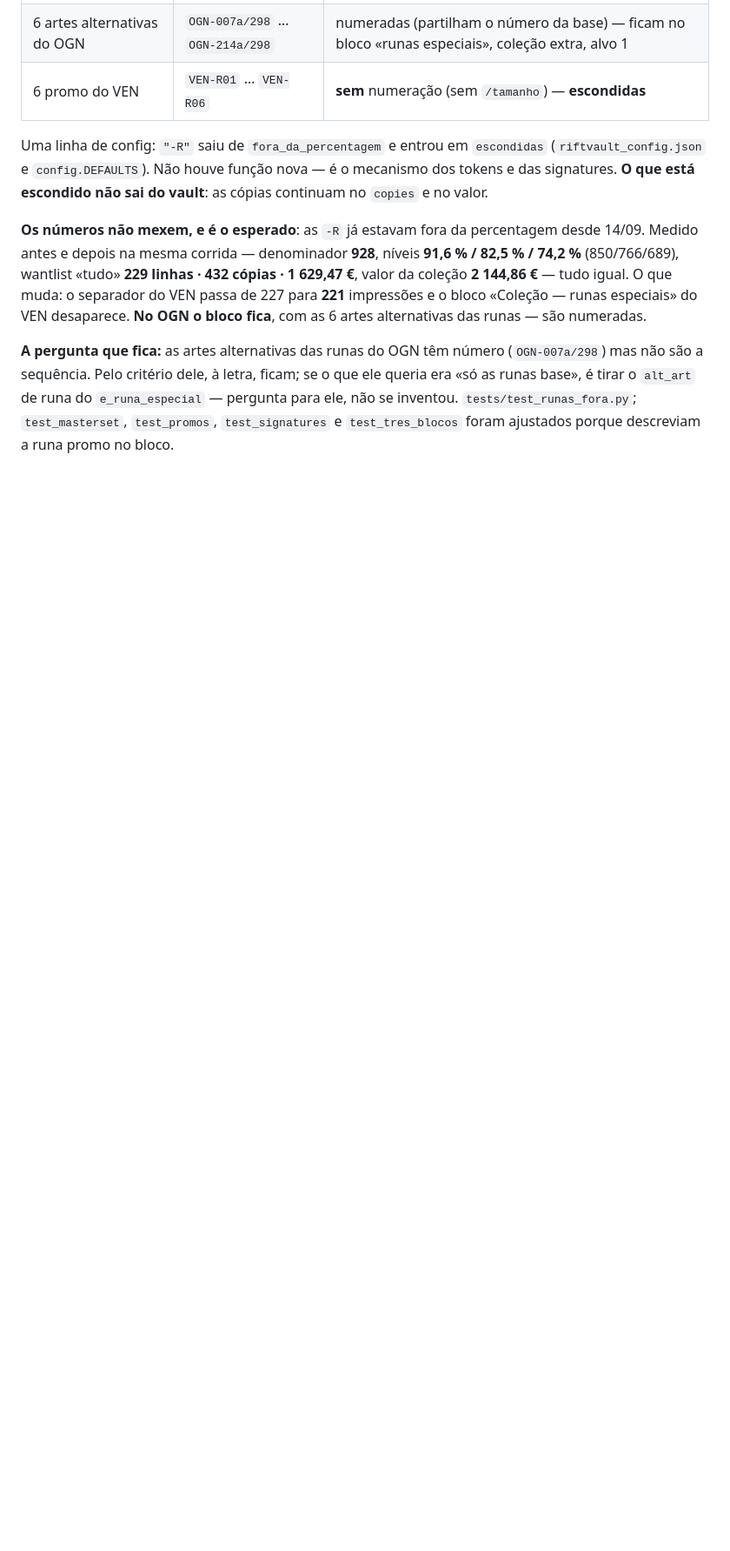
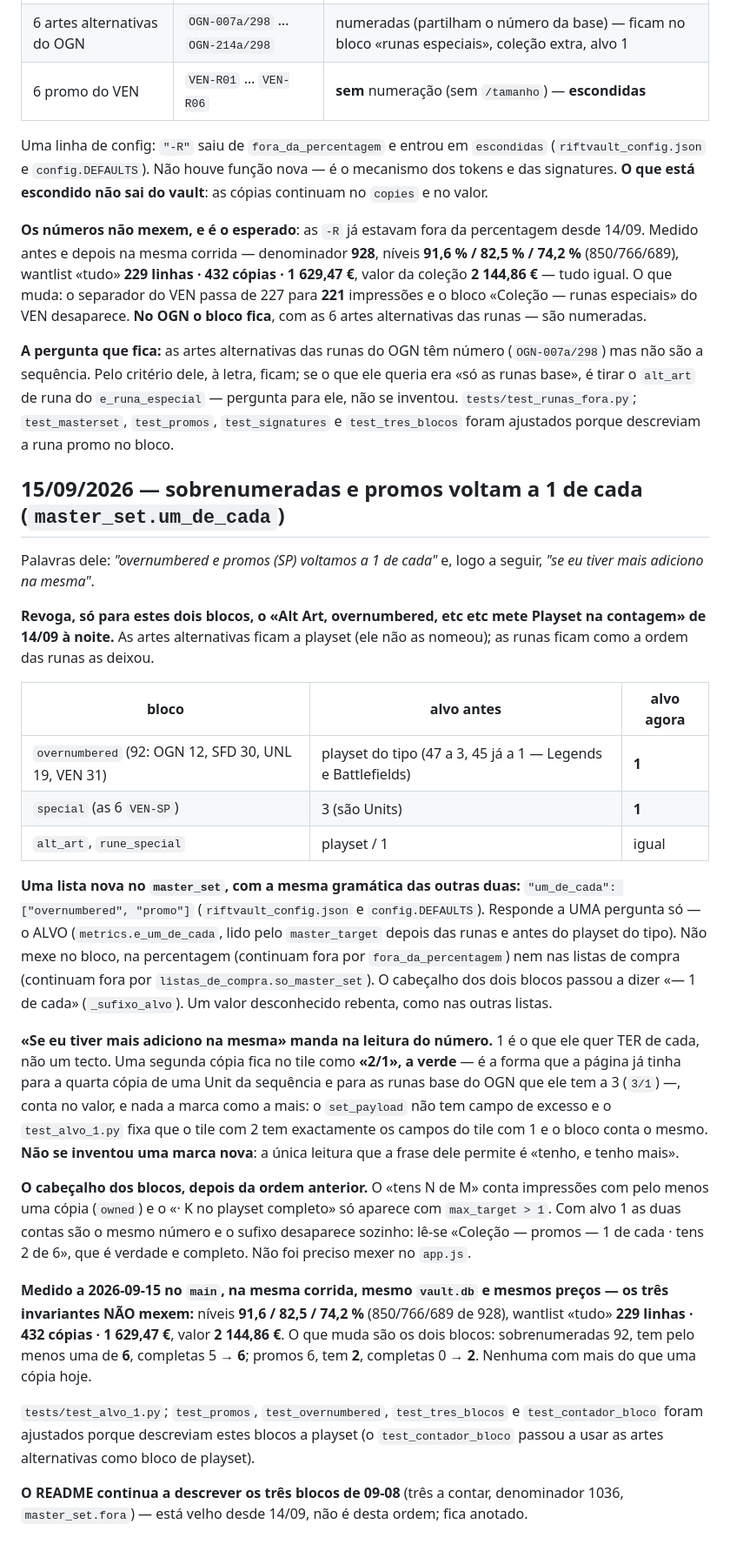
Before and after one commit to Baverone/riftvault, a Markdown page: CLAUDE.md, the part around one of its changes. Shown at 87% size. GitHub-like rendering; blank space fills up the shorter version.

Commit message:
docs: sobrenumeradas e promos a 1 de cada (master_set.um_de_cada), com os numeros medidos (2026-09-15)

```diff
--- a/CLAUDE.md
+++ b/CLAUDE.md
@@ -2488,3 +2490,58 @@ se o que ele queria era «só as runas base», é tirar o `alt_art` de runa do
 `e_runa_especial` — pergunta para ele, não se inventou.
 `tests/test_runas_fora.py`; `test_masterset`, `test_promos`, `test_signatures`
 e `test_tres_blocos` foram ajustados porque descreviam a runa promo no bloco.
+
+## 15/09/2026 — sobrenumeradas e promos voltam a 1 de cada (`master_set.um_de_cada`)
+
+Palavras dele: *"overnumbered e promos (SP) voltamos a 1 de cada"* e, logo a
+seguir, *"se eu tiver mais adiciono na mesma"*.
+
+**Revoga, só para estes dois blocos, o «Alt Art, overnumbered, etc etc mete
+Playset na contagem» de 14/09 à noite.** As artes alternativas ficam a
+playset (ele não as nomeou); as runas ficam como a ordem das runas as deixou.
+
+| bloco | alvo antes | alvo agora |
+|---|---|---|
+| `overnumbered` (92: OGN 12, SFD 30, UNL 19, VEN 31) | playset do tipo (47 a 3, 45 já a 1 — Legends e Battlefields) | **1** |
+| `special` (as 6 `VEN-SP`) | 3 (são Units) | **1** |
+| `alt_art`, `rune_special` | playset / 1 | igual |
+
+**Uma lista nova no `master_set`, com a mesma gramática das outras duas:**
+`"um_de_cada": ["overnumbered", "promo"]` (`riftvault_config.json` e
+`config.DEFAULTS`). Responde a UMA pergunta só — o ALVO (`metrics.e_um_de_cada`,
+lido pelo `master_target` depois das runas e antes do playset do tipo). Não
+mexe no bloco, na percentagem (continuam fora por `fora_da_percentagem`) nem
+nas listas de compra (continuam fora por `listas_de_compra.so_master_set`).
+O cabeçalho dos dois blocos passou a dizer «— 1 de cada» (`_sufixo_alvo`).
+Um valor desconhecido rebenta, como nas outras listas.
+
+**«Se eu tiver mais adiciono na mesma» manda na leitura do número.** 1 é o
+que ele quer TER de cada, não um tecto. Uma segunda cópia fica no tile como
+**«2/1», a verde** — é a forma que a página já tinha para a quarta cópia de
+uma Unit da sequência e para as runas base do OGN que ele tem a 3 (`3/1`) —,
+conta no valor, e nada a marca como a mais: o `set_payload` não tem campo
+de excesso e o `test_alvo_1.py` fixa que o tile com 2 tem exactamente os
+campos do tile com 1 e o bloco conta o mesmo. **Não se inventou uma marca
+nova**: a única leitura que a frase dele permite é «tenho, e tenho mais».
+
+**O cabeçalho dos blocos, depois da ordem anterior.** O «tens N de M» conta
+impressões com pelo menos uma cópia (`owned`) e o «· K no playset completo»
+só aparece com `max_target > 1`. Com alvo 1 as duas contas são o mesmo número
+e o sufixo desaparece sozinho: lê-se «Coleção — promos — 1 de cada · tens 2
+de 6», que é verdade e completo. Não foi preciso mexer no `app.js`.
+
+**Medido a 2026-09-15 no `main`, na mesma corrida, mesmo `vault.db` e mesmos
+preços — os três invariantes NÃO mexem:** níveis **91,6 / 82,5 / 74,2 %**
+(850/766/689 de 928), wantlist «tudo» **229 linhas · 432 cópias ·
+1 629,47 €**, valor **2 144,86 €**. O que muda são os dois blocos:
+sobrenumeradas 92, tem pelo menos uma de **6**, completas 5 → **6**; promos 6,
+tem **2**, completas 0 → **2**. Nenhuma com mais do que uma cópia hoje.
+
+`tests/test_alvo_1.py`; `test_promos`, `test_overnumbered`,
+`test_tres_blocos` e `test_contador_bloco` foram ajustados porque descreviam
+estes blocos a playset (o `test_contador_bloco` passou a usar as artes
+alternativas como bloco de playset).
+
+**O README continua a descrever os três blocos de 09-08** (três a contar,
+denominador 1036, `master_set.fora`) — está velho desde 14/09, não é desta
+ordem; fica anotado.
```
Also changed, not shown: other parts of CLAUDE.md (+5 -3 lines).
